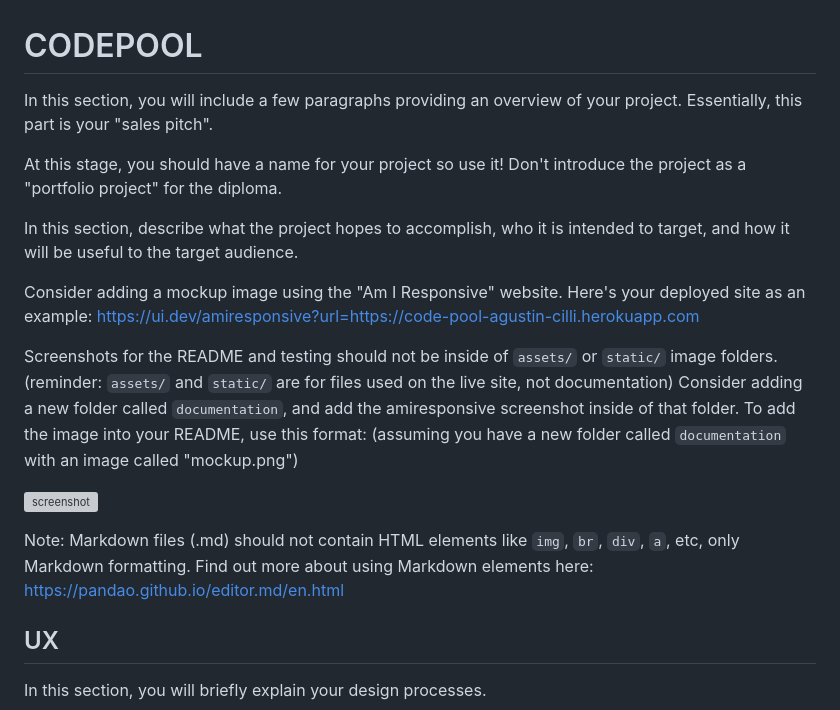
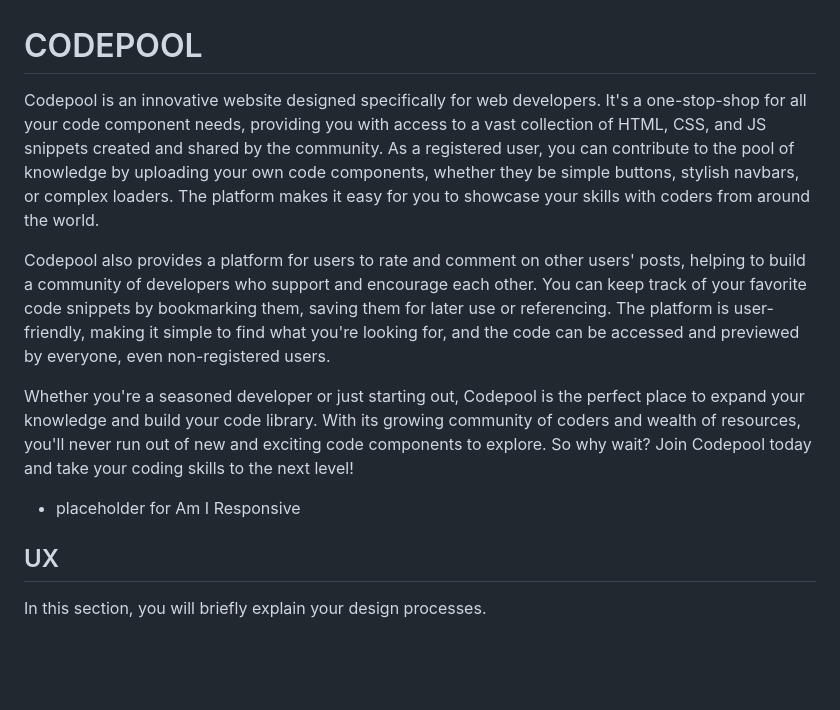
Before and after one commit to cilliagustin/code-pool, a Markdown page: README.md, the part around the change. GitHub-like rendering; blank space fills up the shorter version; grey boxes are pictures that could not be loaded.

Commit message:
Add introduction for readme file

```diff
--- a/README.md
+++ b/README.md
@@ -1,28 +1,13 @@
 # CODEPOOL
 
-In this section, you will include a few paragraphs providing an overview of your project.
-Essentially, this part is your "sales pitch".
+Codepool is an innovative website designed specifically for web developers. It's a one-stop-shop for all your code component needs, providing you with access to a vast collection of HTML, CSS, and JS snippets created and shared by the community. As a registered user, you can contribute to the pool of knowledge by uploading your own code components, whether they be simple buttons, stylish navbars, or complex loaders. The platform makes it easy for you to showcase your skills with coders from around the world.
 
-At this stage, you should have a name for your project so use it!
-Don't introduce the project as a "portfolio project" for the diploma.
+Codepool also provides a platform for users to rate and comment on other users' posts, helping to build a community of developers who support and encourage each other. You can keep track of your favorite code snippets by bookmarking them, saving them for later use or referencing. The platform is user-friendly, making it simple to find what you're looking for, and the code can be accessed and previewed by everyone, even non-registered users.
 
-In this section, describe what the project hopes to accomplish, who it is intended to target, and how it will be useful to the target audience.
+Whether you're a seasoned developer or just starting out, Codepool is the perfect place to expand your knowledge and build your code library. With its growing community of coders and wealth of resources, you'll never run out of new and exciting code components to explore. So why wait? Join Codepool today and take your coding skills to the next level!
 
-Consider adding a mockup image using the "Am I Responsive" website.
-Here's your deployed site as an example:
-https://ui.dev/amiresponsive?url=https://code-pool-agustin-cilli.herokuapp.com
 
-Screenshots for the README and testing should not be inside of `assets/` or `static/` image folders.
-(reminder: `assets/` and `static/` are for files used on the live site, not documentation)
-Consider adding a new folder called `documentation`, and add the amiresponsive screenshot inside of that folder.
-To add the image into your README, use this format:
-(assuming you have a new folder called `documentation` with an image called "mockup.png")
-
-![screenshot](documentation/mockup.png)
-
-Note: Markdown files (.md) should not contain HTML elements like `img`, `br`, `div`, `a`, etc, only Markdown formatting.
-Find out more about using Markdown elements here:
-https://pandao.github.io/editor.md/en.html
+* placeholder for Am I Responsive
 
 ## UX
 
```
